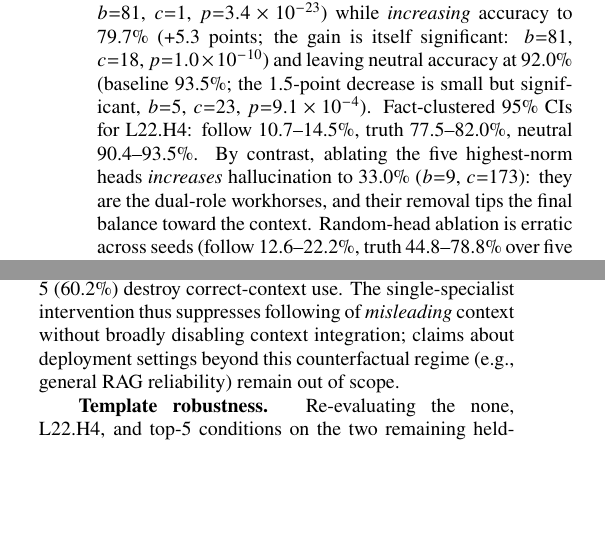
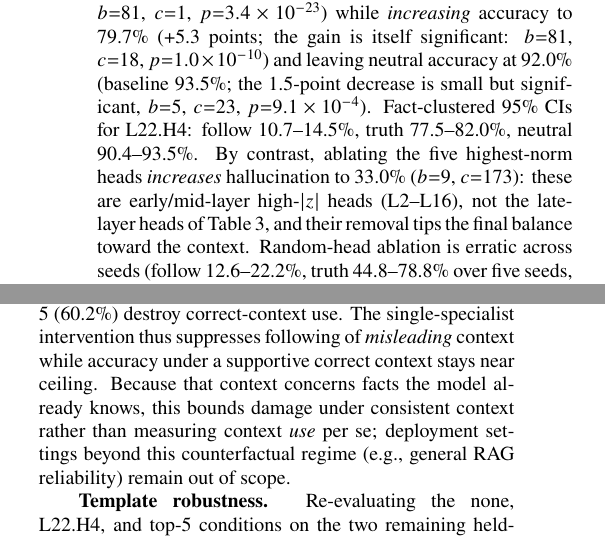
Before and after one commit to Shutchon/mech-interp-hallucination, a LaTeX document (paper/main.tex): two parts of the columns of page 5 of 8, joined at a grey line, cut so that both start at the same text, the shorter picture padded with empty space. Compiled offline with pdfLaTeX; a LaTeX package or settings file that is missing is left out.

Commit message:
R3 items 3-4: correct-context scope, topnorm relabeled, absolute neutral effects + survival counts

```diff
--- a/paper/main.tex
+++ b/paper/main.tex
@@ -522,8 +522,9 @@ decrease is small but significant, $b{=}5$, $c{=}23$,
 $p{=}9.1\times10^{-4}$). Fact-clustered 95\% CIs for \spec{}: follow
 10.7--14.5\%, truth 77.5--82.0\%, neutral 90.4--93.5\%. By contrast,
 ablating the five highest-norm heads \emph{increases} hallucination to
-33.0\% ($b{=}9$, $c{=}173$): they are the dual-role workhorses, and their
-removal tips the final balance toward the context. Random-head ablation
+33.0\% ($b{=}9$, $c{=}173$): these are early/mid-layer high-$|z|$
+heads (L2--L16), not the late-layer heads of Table~\ref{tab:heads}, and
+their removal tips the final balance toward the context. Random-head ablation
 is erratic across seeds (follow 12.6--22.2\%, truth 44.8--78.8\% over
 five seeds, with inconsistent sign and magnitude).
 
@@ -546,10 +547,12 @@ leaves 96.1\%---a small but significant 2.1-point cost ($b{=}0$,
 $c{=}25$, exact $p{=}6\times10^{-8}$), well below its 5.3-point accuracy gain
 under misleading context---whereas spec3 (81.6\%) and top-5 (60.2\%)
 destroy correct-context use. The single-specialist intervention thus
-suppresses following of \emph{misleading} context without broadly
-disabling context integration; claims about deployment settings beyond
-this counterfactual regime (e.g., general RAG reliability) remain out of
-scope.
+suppresses following of \emph{misleading} context while accuracy under
+a supportive correct context stays near ceiling. Because that context
+concerns facts the model already knows, this bounds damage under
+consistent context rather than measuring context \emph{use} per se;
+deployment settings beyond this counterfactual regime (e.g., general
+RAG reliability) remain out of scope.
 
 \textbf{Template robustness.} Re-evaluating the none, \spec{}, and top-5
 conditions on the two remaining held-out templates tests whether the
```
Also changed, not shown: paper/main.pdf, paper/main.tex (4 more changed lines).
